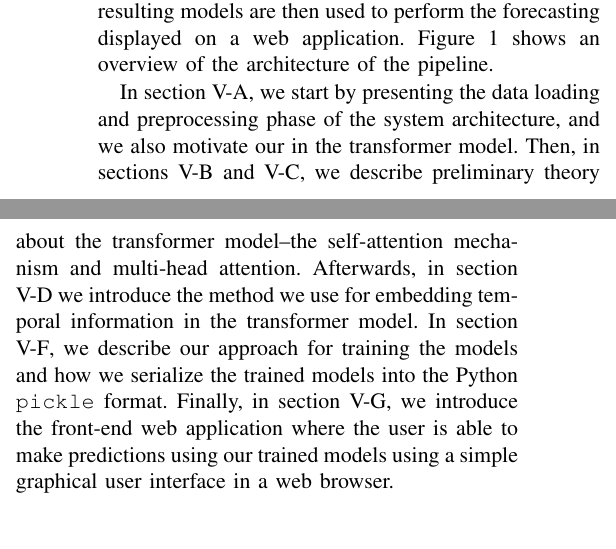
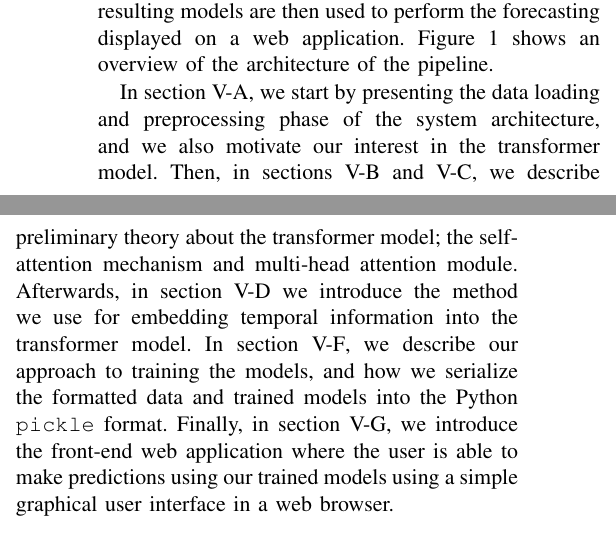
Before and after one commit to chhoumann/P6, a LaTeX paper (master.tex, which reads sections/data-loading.tex): two parts of the columns of page 6 of 12, joined at a grey line, cut so that both start at the same text. Compiled offline with pdfLaTeX; a missing font is replaced by an installed copy or a similar font; a LaTeX package or settings file that is missing is left out.

Commit message:
Corrections

```diff
--- a/sections/data-loading.tex
+++ b/sections/data-loading.tex
@@ -5,10 +5,10 @@ On a web page, the user is able to select a city for which they want to predict
 In order to achieve, this we have constructed a pipeline that preprocesses the data, trains our models, and the resulting models are then used to perform the forecasting displayed on a web application.
 Figure \ref{fig:architecture diagram} shows an overview of the architecture of the pipeline.
 
-In section \ref{sec:data loading and preprocessing}, we start by presenting the data loading and preprocessing phase of the system architecture, and we also motivate our in the transformer model.
-Then, in sections \ref{sec:self-attention mechanism} and \ref{sec:multi-head attention}, we describe preliminary theory about the transformer model--the self-attention mechanism and multi-head attention.
-Afterwards, in section \ref{sec:time2vec} we introduce the method we use for embedding temporal information in the transformer model.
-In section \ref{sec:training}, we describe our approach for training the models and how we serialize the trained models into the Python \texttt{pickle} format.
+In section \ref{sec:data loading and preprocessing}, we start by presenting the data loading and preprocessing phase of the system architecture, and we also motivate our interest in the transformer model.
+Then, in sections \ref{sec:self-attention mechanism} and \ref{sec:multi-head attention}, we describe preliminary theory about the transformer model; the self-attention mechanism and multi-head attention module.
+Afterwards, in section \ref{sec:time2vec} we introduce the method we use for embedding temporal information into the transformer model.
+In section \ref{sec:training}, we describe our approach to training the models, and how we serialize the formatted data and trained models into the Python \texttt{pickle} format.
 Finally, in section \ref{sec:web app}, we introduce the front-end web application where the user is able to make predictions using our trained models using a simple graphical user interface in a web browser.
 
 \begin{figure*}
```
